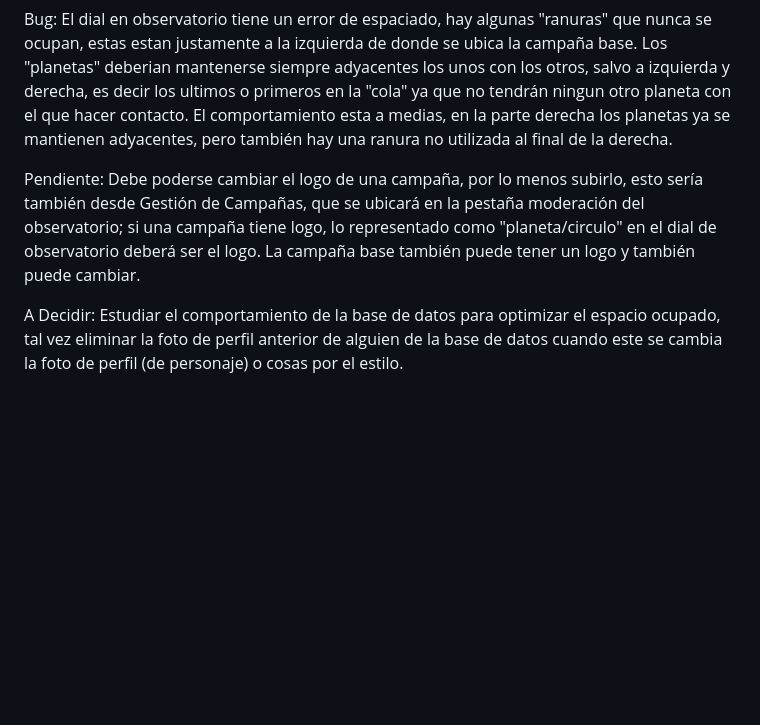
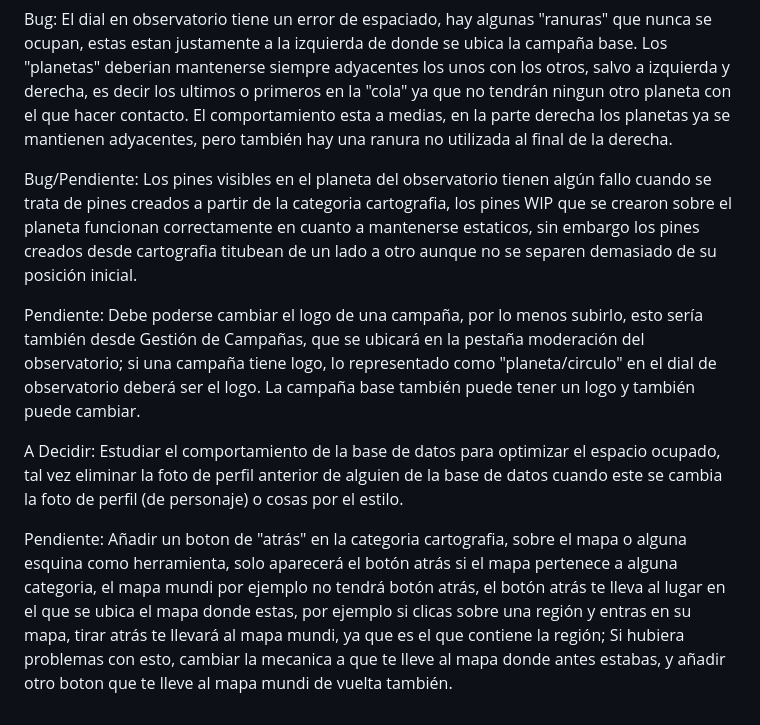
Before and after one commit to DidilonGit/Phaingea_Wiki, a Markdown page: TODO.md, the part around the change. Drawn GitHub-style; blank space fills up the shorter version.

```diff
--- a/TODO.md
+++ b/TODO.md
@@ -27,6 +27,10 @@ Pendiente: El apartado "Gestión de campañas" que ahora mismo se encuentra en l
 
 Bug: El dial en observatorio tiene un error de espaciado, hay algunas "ranuras" que nunca se ocupan, estas estan justamente a la izquierda de donde se ubica la campaña base. Los "planetas" deberian mantenerse siempre adyacentes los unos con los otros, salvo a izquierda y derecha, es decir los ultimos o primeros en la "cola" ya que no tendrán ningun otro planeta con el que hacer contacto. El comportamiento esta a medias, en la parte derecha los planetas ya se mantienen adyacentes, pero también hay una ranura no utilizada al final de la derecha.
 
+Bug/Pendiente: Los pines visibles en el planeta del observatorio tienen algún fallo cuando se trata de pines creados a partir de la categoria cartografia, los pines WIP que se crearon sobre el planeta funcionan correctamente en cuanto a mantenerse estaticos, sin embargo los pines creados desde cartografia titubean de un lado a otro aunque no se separen demasiado de su posición inicial.
+
 Pendiente: Debe poderse cambiar el logo de una campaña, por lo menos subirlo, esto sería también desde Gestión de Campañas, que se ubicará en la pestaña moderación del observatorio; si una campaña tiene logo, lo representado como "planeta/circulo" en el dial de observatorio deberá ser el logo. La campaña base también puede tener un logo y también puede cambiar.
 
 A Decidir: Estudiar el comportamiento de la base de datos para optimizar el espacio ocupado, tal vez eliminar la foto de perfil anterior de alguien de la base de datos cuando este se cambia la foto de perfil (de personaje) o cosas por el estilo.
+
+Pendiente: Añadir un boton de "atrás" en la categoria cartografia, sobre el mapa o alguna esquina como herramienta, solo aparecerá el botón atrás si el mapa pertenece a alguna categoria, el mapa mundi por ejemplo no tendrá botón atrás, el botón atrás te lleva al lugar en el que se ubica el mapa donde estas, por ejemplo si clicas sobre una región y entras en su mapa, tirar atrás te llevará al mapa mundi, ya que es el que contiene la región; Si hubiera problemas con esto, cambiar la mecanica a que te lleve al mapa donde antes estabas, y añadir otro boton que te lleve al mapa mundi de vuelta también.
```
